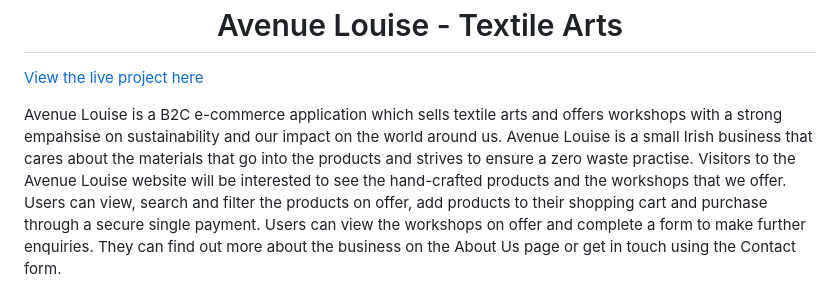
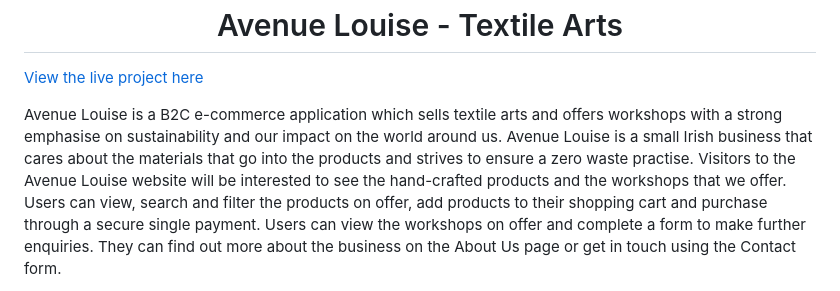
Before and after one commit to Louibens/PP5-Avenue_Louise, a Markdown page: README.md, the part around the change. Drawn GitHub-style.

```diff
--- a/README.md
+++ b/README.md
@@ -2,7 +2,7 @@
 
 [View the live project here](https://avenue-louise-d68884ca43c9.herokuapp.com/)
 
-Avenue Louise is a B2C e-commerce application which sells textile arts and offers workshops with a strong empahsise on sustainability and our impact on the world around us. Avenue Louise is a small Irish business that cares about the materials that go into the products and strives to ensure a zero waste practise. Visitors to the Avenue Louise website will be interested to see the hand-crafted products and the workshops that we offer.
+Avenue Louise is a B2C e-commerce application which sells textile arts and offers workshops with a strong emphasise on sustainability and our impact on the world around us. Avenue Louise is a small Irish business that cares about the materials that go into the products and strives to ensure a zero waste practise. Visitors to the Avenue Louise website will be interested to see the hand-crafted products and the workshops that we offer.
 Users can view, search and filter the products on offer, add products to their shopping cart and purchase through a secure single payment.
 Users can view the workshops on offer and complete a form to make further enquiries. They can find out more about the business on the About Us page or get in touch using the Contact form.
 
```
Also changed, not shown: TESTING.md (+13 -1 lines), documentation/images/iphone.jpg (added), documentation/images/lighthouse-mobile.png (added), documentation/images/lighthouse_mobile.png (deleted).
